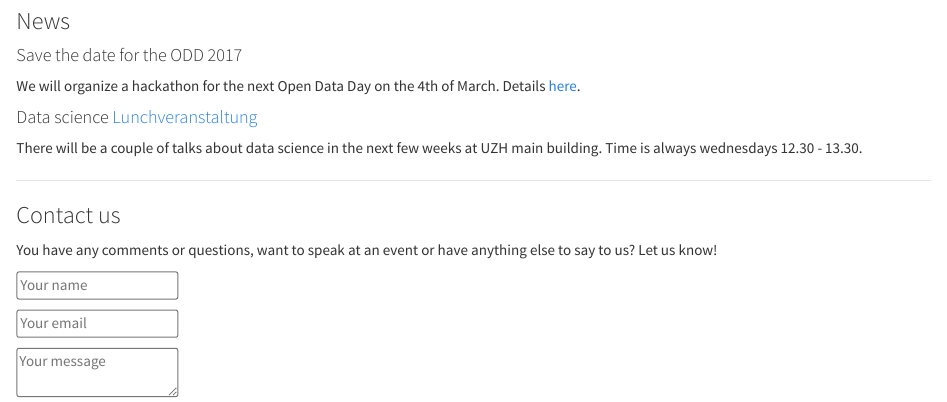
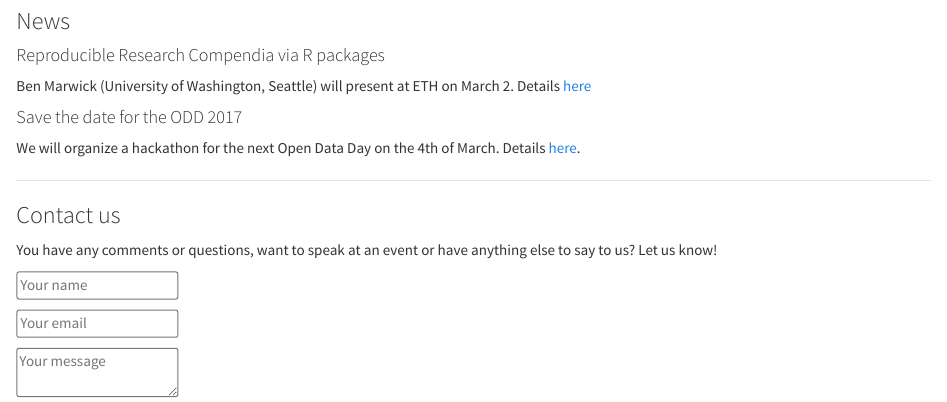
Before and after one commit to Zurich-R-User-Group/Zurich-R-User-Group.github.io, an R Markdown document (index.Rmd): the page in a window 1100 px wide, from 210 px down. The pictures show the output file index.html that the author committed with the source, opened offline; library style sheets and scripts come from the installed R packages.

Commit message:
talk Ben

```diff
--- a/index.Rmd
+++ b/index.Rmd
@@ -13,13 +13,15 @@ We will try to gather information about our [meetups](http://www.meetup.com/Zuri
 
 ### News
 
+#### Reproducible Research Compendia via R packages
+Ben Marwick (University of Washington, Seattle) will present at ETH on March 2.
+Details [here](https://www.math.ethz.ch/sfs/news-and-events/seminar-applied-statistics.html)
+
 #### Save the date for the ODD 2017
 We will organize a hackathon for the next Open Data Day on the 4th of March.
 Details [here](http://zurich-r-user-group.github.io/hackathon.html).
 
-#### Data science [Lunchveranstaltung](http://t.uzh.ch/C)
-There will be a couple of talks about data science in the next few weeks at
-UZH main building. Time is always wednesdays 12.30 - 13.30.
+
 
 
 
```
Also changed, not shown: index.html.
